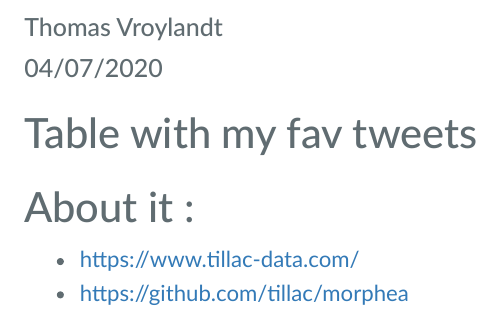
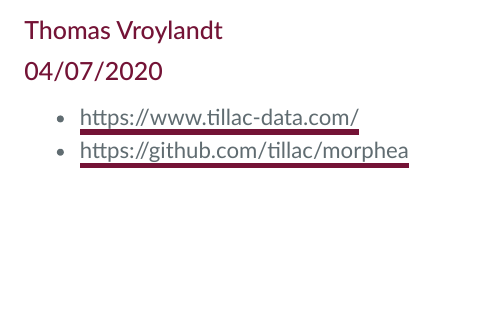
Before and after one commit to tvroylandt/morphea, an R Markdown document (Rmd/tw_table.Rmd): the page in a window 1100 px wide, from 60 px down before the commit and from 20 px down after it, so that both start at the same text. Rendered offline with R 4.5, knitr and Pandoc, with nearby package versions; the code chunks are not run, so their results and figures are left out; a font, style sheet, LaTeX package, included part or bibliography that could not be used is replaced or left out.

Commit message:
CSS style + add media

````diff
--- a/Rmd/style.css
+++ /dev/null
@@ -1,66 +0,0 @@
-/* -------------------------------- */
-/* -- Light tillac style sheet  --- */
-/* - for rmarkdown::html_document - */
-/* -------------------------------- */
-
-
-/* ---- CSS variables ---- */
-:root {
-	--main_color: #741336;
-	--body_color: #606c71;
-}
-
-/* ---- Fonts ---- */
-
-@import url('https://fonts.googleapis.com/css?family=Lato');
-@import url('https://fonts.googleapis.com/css?family=Roboto');
-
-/* ---- Page ---- */
-
-/* page size */
-.main-container{
-	max-width: 85% !important;
-}
-
-/* background */
-
-
-/* logo */
-
-
-
-/* ---- Text and headers ---- */
-
-/* text */
-body {
-  padding: 0;
-  margin: 0;
-  font-family: "Lato";
-  font-size: 16px;
-  line-height: 1.5;
-  color: var(--body_color);
-}
-
-
-/* header */
-
-
-/* lists */
-
-
-/* links */
-
-
-
-/* ---- Reactable style ---- */
-
-/* header */
-.header {
-	text-align: center !important;
-	border-top: 4px solid var(--main_color);
-}
-
-/* footer */
-.pagination-bottom {
-	border-bottom: 4px solid var(--main_color);
-}
--- a/Rmd/tw_table.Rmd
+++ b/Rmd/tw_table.Rmd
@@ -4,7 +4,9 @@ author: "Thomas Vroylandt"
 date: "`r format(Sys.time(), '%d/%m/%Y')`"
 output:
   html_document:
-    css: style.css
+    css: "../style/style.css"
+    includes:
+      in_header: "../style/header.html"
 ---
 
 ```{r setup, include=FALSE}
@@ -28,10 +30,6 @@ df_tw_sheet <-
   read_sheet(Sys.getenv("SHEET_PATH"),
              sheet = "tw_fav")
 ```
-
-## Table with my fav tweets
-
-<script async src="https://platform.twitter.com/widgets.js" charset="utf-8"></script>
 
 ```{r tab}
 # printing functions
@@ -67,6 +65,7 @@ data <- df_tw_sheet %>%
   select(created_at,
          name,
          text,
+         media_url,
          hashtags,
          urls_url,
          link_tw,
@@ -84,18 +83,35 @@ reactable(
     name = colDef(name = "Account"),
     text = colDef(name = "Text",
                   minWidth = 300),
-    hashtags = colDef(minWidth = 120),
+    hashtags = colDef(name = "Hashtags", minWidth = 120),
+    urls_url = colDef(
+      name = "Links",
+      cell = function(value) {
+        if(!is.na(value)){
+          tags$a(href = value, target = "_blank", as.character(value))
+        }
+      }
+    ),
+    link_tw = colDef(
+      name = "Tweet",
+      cell = function(value) {
+        tags$a(href = value, target = "_blank", "Tweet")
+      }
+    ),
+    media_url = colDef(
+      name = "Media",
+      cell = function(value) {
+        image <- img(src = value)
+        tagList(div(style = list(display = "inline-block", width = "100%"), image))
+      },
+      minWidth = 150
+    ),
     favorite_count = colDef(
       name = "Fav nb.",
       cell = function(value) {
         width <-
           paste0(log(value) / log(max(data$favorite_count)) * 100, "%")
-        bar_chart(value, width = width, fill = "#f08080")
-      }
-    ),
-    link_tw = colDef(name = "Link",
-      cell = function(value) {
-        tags$a(href = value, target = "_blank", "Tweet")
+        bar_chart(value, width = width, fill = "#741336")
       }
     ),
     retweet_count = colDef(
@@ -110,7 +126,5 @@ reactable(
 )
 ```
 
-## About it :
-
 + https://www.tillac-data.com/
 + https://github.com/tillac/morphea
--- /dev/null
+++ b/style/style.css
@@ -0,0 +1,128 @@
+/* -------------------------------- */
+/* -- Light tillac style sheet  --- */
+/* - for rmarkdown::html_document - */
+/* -------------------------------- */
+
+
+/* ---- CSS variables ---- */
+:root {
+	--main_color: #741336;
+	--body_color: #606c71;
+}
+
+/* ---- Fonts ---- */
+
+@import url('https://fonts.googleapis.com/css?family=Lato');
+@import url('https://fonts.googleapis.com/css?family=Roboto');
+
+/* ---- Page ---- */
+
+/* page size */
+.main-container{
+	max-width: 85% !important;
+}
+
+/* background */
+
+
+/* logo */
+/* use header.html */
+.page-header {
+  color: var(--main_color);
+  text-align: center;
+  padding: 3rem 4rem;
+}
+
+/* ---- Text and headers ---- */
+
+/* text */
+body {
+  padding: 0;
+  margin: 0;
+  margin-top: -50px;
+  font-family: "Lato";
+  font-size: 16px;
+  line-height: 1.5;
+  color: var(--body_color);
+}
+
+
+/* header */
+h1,
+h2{
+    font-family: "Roboto";
+    margin-top: 2rem;
+    margin-bottom: 2rem;
+    font-weight: bold;
+    display: inline;
+  }
+
+  h1:after ,
+  h2:after {
+    content:"\a";
+    white-space: pre;
+    line-height:2;
+}
+
+h1 {
+  font-size: 2.5em;
+}
+
+h1 {
+  background-color: var(--main_color);
+  color : #ffffff;
+  border-bottom: none;
+}
+
+h2 {
+  color: var(--main_color);
+  border-bottom: solid var(--main_color) 4px;
+  line-height: 0.15;
+    text-decoration: none;
+}
+
+h3 {
+  color: var(--body_color);
+  border-bottom: solid var(--main_color) 4px;
+  line-height: 0.15;
+  text-decoration: none;
+}
+
+h4 {
+  color: var(--main_color);
+}
+
+/* lists */
+
+
+/* links */
+a {
+  color: var(--body_color);
+  border-bottom: solid var(--main_color) 4px;
+  line-height: 0.2;
+  text-decoration: none;
+
+
+}
+
+a:hover {
+  background-color: var(--main_color);
+  color : #ffffff;
+  border-bottom: none;
+  line-height: 1;
+  text-decoration: none;
+}
+
+
+/* ---- Reactable style ---- */
+
+/* header */
+.header {
+	text-align: center !important;
+	border-top: 4px solid var(--main_color);
+}
+
+/* footer */
+.pagination-bottom {
+	border-bottom: 4px solid var(--main_color);
+}
````
Also changed, not shown: style/img/canal_coucher.jpg (added), style/img/logo_tillac.svg (added), Rmd/tw_table.Rmd (2 more changed lines).
